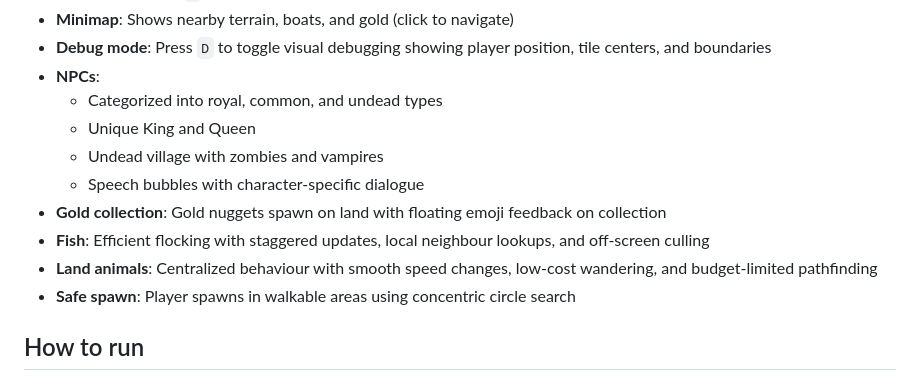
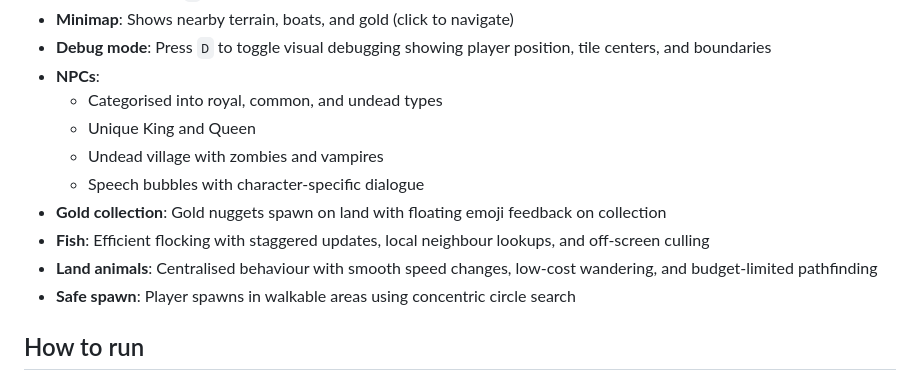
Before and after one commit to twobob/emojicka, a Markdown page: README.md, the part around the change. Drawn GitHub-style.

```diff
--- a/README.md
+++ b/README.md
@@ -16,13 +16,13 @@ A tiny browser-based world rendered on a canvas with procedurally generated biom
 - **Minimap**: Shows nearby terrain, boats, and gold (click to navigate)
 - **Debug mode**: Press `D` to toggle visual debugging showing player position, tile centers, and boundaries
 - **NPCs**:
-  - Categorized into royal, common, and undead types
+  - Categorised into royal, common, and undead types
   - Unique King and Queen
   - Undead village with zombies and vampires
   - Speech bubbles with character-specific dialogue
 - **Gold collection**: Gold nuggets spawn on land with floating emoji feedback on collection
 - **Fish**: Efficient flocking with staggered updates, local neighbour lookups, and off-screen culling
-- **Land animals**: Centralized behaviour with smooth speed changes, low-cost wandering, and budget-limited pathfinding
+- **Land animals**: Centralised behaviour with smooth speed changes, low-cost wandering, and budget-limited pathfinding
 - **Safe spawn**: Player spawns in walkable areas using concentric circle search
 
 ## How to run
```
